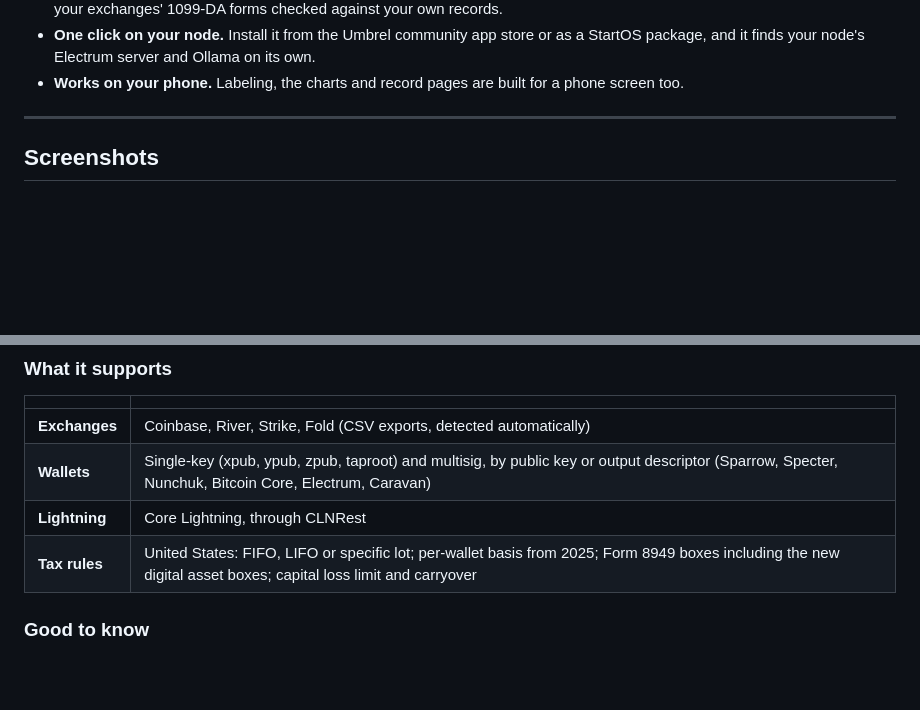
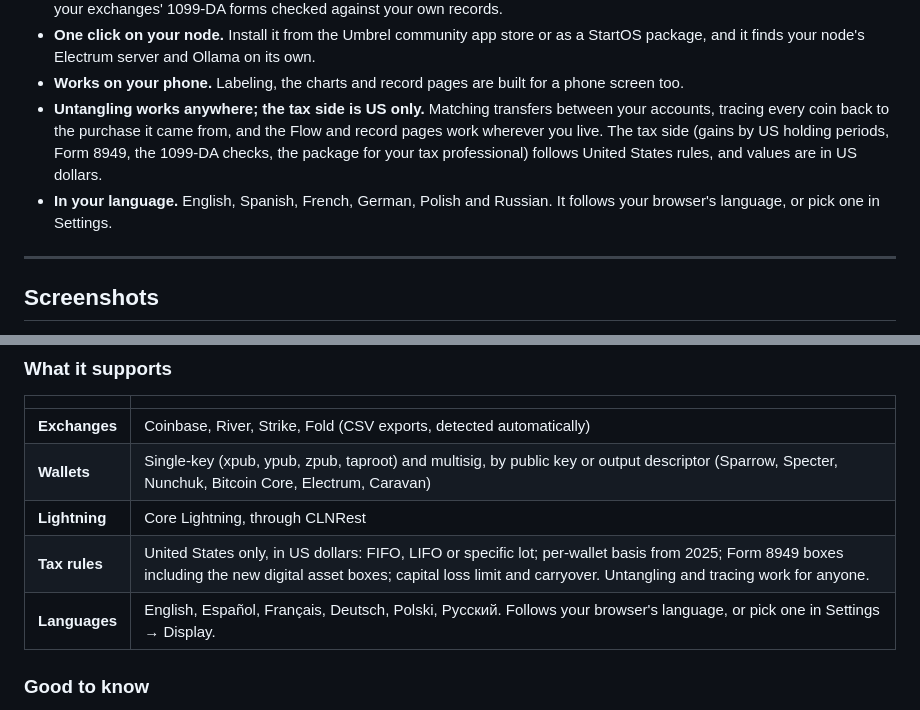
Before and after one commit to DeGrandis/proof-of-basis, a Markdown page: README.md, 2 parts joined by grey strips. Rendered like a GitHub page; blank space fills up the shorter version.

Commit message:
README: the languages, and that only the tax side is US-only
Co-Authored-By: Claude Opus 5.5 <noreply@anthropic.com>

```diff
--- a/README.md
+++ b/README.md
@@ -86,6 +86,14 @@
   Ollama on its own.
 - **Works on your phone.** Labeling, the charts and record pages are built
   for a phone screen too.
+- **Untangling works anywhere; the tax side is US only.** Matching transfers
+  between your accounts, tracing every coin back to the purchase it came
+  from, and the Flow and record pages work wherever you live. The tax side
+  (gains by US holding periods, Form 8949, the 1099-DA checks, the package
+  for your tax professional) follows United States rules, and values are in
+  US dollars.
+- **In your language.** English, Spanish, French, German, Polish and
+  Russian. It follows your browser's language, or pick one in Settings.
 
 ---
 
@@ -251,7 +259,8 @@ node packages (Umbrel, Start9, RaspiBlitz, myNode) offer one.
 | **Exchanges** | Coinbase, River, Strike, Fold (CSV exports, detected automatically) |
 | **Wallets** | Single-key (xpub, ypub, zpub, taproot) and multisig, by public key or output descriptor (Sparrow, Specter, Nunchuk, Bitcoin Core, Electrum, Caravan) |
 | **Lightning** | Core Lightning, through CLNRest |
-| **Tax rules** | United States: FIFO, LIFO or specific lot; per-wallet basis from 2025; Form 8949 boxes including the new digital asset boxes; capital loss limit and carryover |
+| **Tax rules** | United States only, in US dollars: FIFO, LIFO or specific lot; per-wallet basis from 2025; Form 8949 boxes including the new digital asset boxes; capital loss limit and carryover. Untangling and tracing work for anyone. |
+| **Languages** | English, Español, Français, Deutsch, Polski, Русский. Follows your browser's language, or pick one in Settings → Display. |
 
 ### Good to know
 
```
